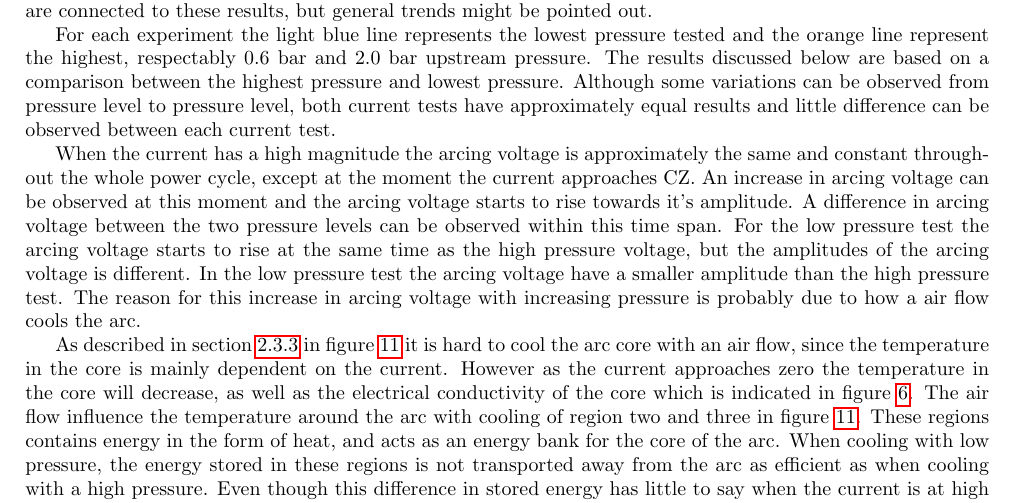
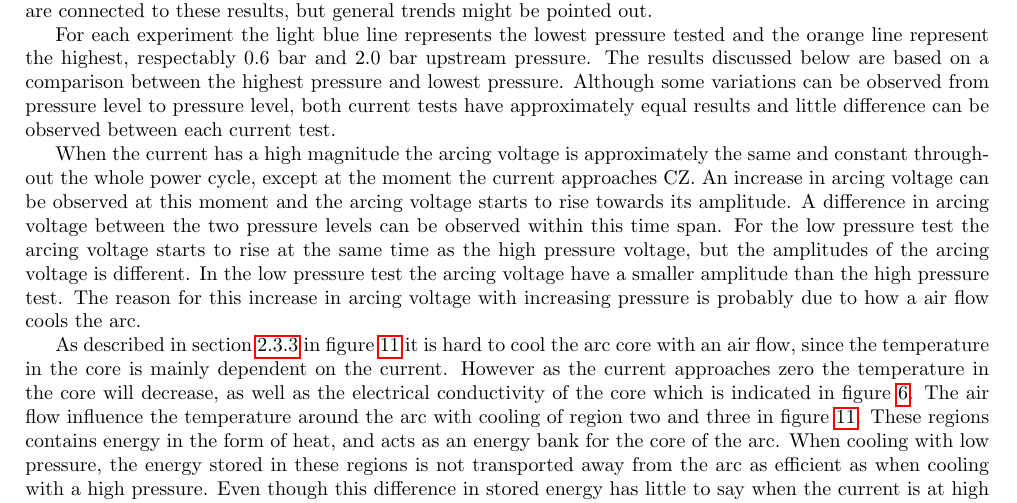
Before and after one commit to andertei/Prosjektoppgave, a LaTeX document (Oppgave/prosjektoppgave.tex): part of page 30 of 37, cut so that both start at the same text. Compiled offline with pdfLaTeX.

Commit message:
it's --> its \o/

```diff
--- a/Oppgave/prosjektoppgave.tex
+++ b/Oppgave/prosjektoppgave.tex
@@ -669,7 +669,7 @@ The results presented in figure \ref{fig:arcingVoltage400A} and \ref{fig:arcingV
 
 For each experiment the light blue line represents the lowest pressure tested and the orange line represent the highest, respectably 0.6 bar and 2.0 bar upstream pressure. The results discussed below are based on a comparison between the highest pressure and lowest pressure. Although some variations can be observed from pressure level to pressure level, both current tests have approximately equal results and little difference can be observed between each current test.
 
-When the current has a high magnitude the arcing voltage is approximately the same and constant throughout the whole power cycle, except at the moment the current approaches CZ. An increase in arcing voltage can be observed at this moment and the arcing voltage starts to rise towards it's amplitude. A difference in arcing voltage between the two pressure levels can be observed within this time span. For the low pressure test the arcing voltage starts to rise at the same time as the high pressure voltage, but the amplitudes of the arcing voltage is different. In the low pressure test the arcing voltage have a smaller amplitude than the high pressure test. The reason for this increase in arcing voltage with increasing pressure is probably due to how a air flow cools the arc.
+When the current has a high magnitude the arcing voltage is approximately the same and constant throughout the whole power cycle, except at the moment the current approaches CZ. An increase in arcing voltage can be observed at this moment and the arcing voltage starts to rise towards its amplitude. A difference in arcing voltage between the two pressure levels can be observed within this time span. For the low pressure test the arcing voltage starts to rise at the same time as the high pressure voltage, but the amplitudes of the arcing voltage is different. In the low pressure test the arcing voltage have a smaller amplitude than the high pressure test. The reason for this increase in arcing voltage with increasing pressure is probably due to how a air flow cools the arc.
 
 As described in section \ref{sec:HeatTransport} in figure \ref{fig:tempDist1} it is hard to cool the arc core with an air flow, since the temperature in the core is mainly dependent on the current. However as the current approaches zero the temperature in the core will decrease, as well as the electrical conductivity of the core which is indicated in figure \ref{fig:condAir}. The air flow influence the temperature around the arc with cooling of region two and three in figure \ref{fig:tempDist1}. These regions contains energy in the form of heat, and acts as an energy bank for the core of the arc. When cooling with low pressure, the energy stored in these regions is not transported away from the arc as efficient as when cooling with a high pressure. Even though this difference in stored energy has little to say when the current is at high magnitudes it is possible to assume that this energy is important for the temperature in the arc core when the current is close to CZ, and heating from the current magnitude is less important. If a small amount of energy is stored in the arcs surroundings as in a high pressure test, the transaction from conducting to non-conducting occurs fast. Since the current is mostly controlled by the load side, the change in conductivity will not alter the current magnitude and therefore a the raise and amplitude of the arcing voltage will change with the conductivity of the arc. This is probably the reason for the steeper raise and higher amplitude of the arcing voltage for the high pressure test.
 
```
